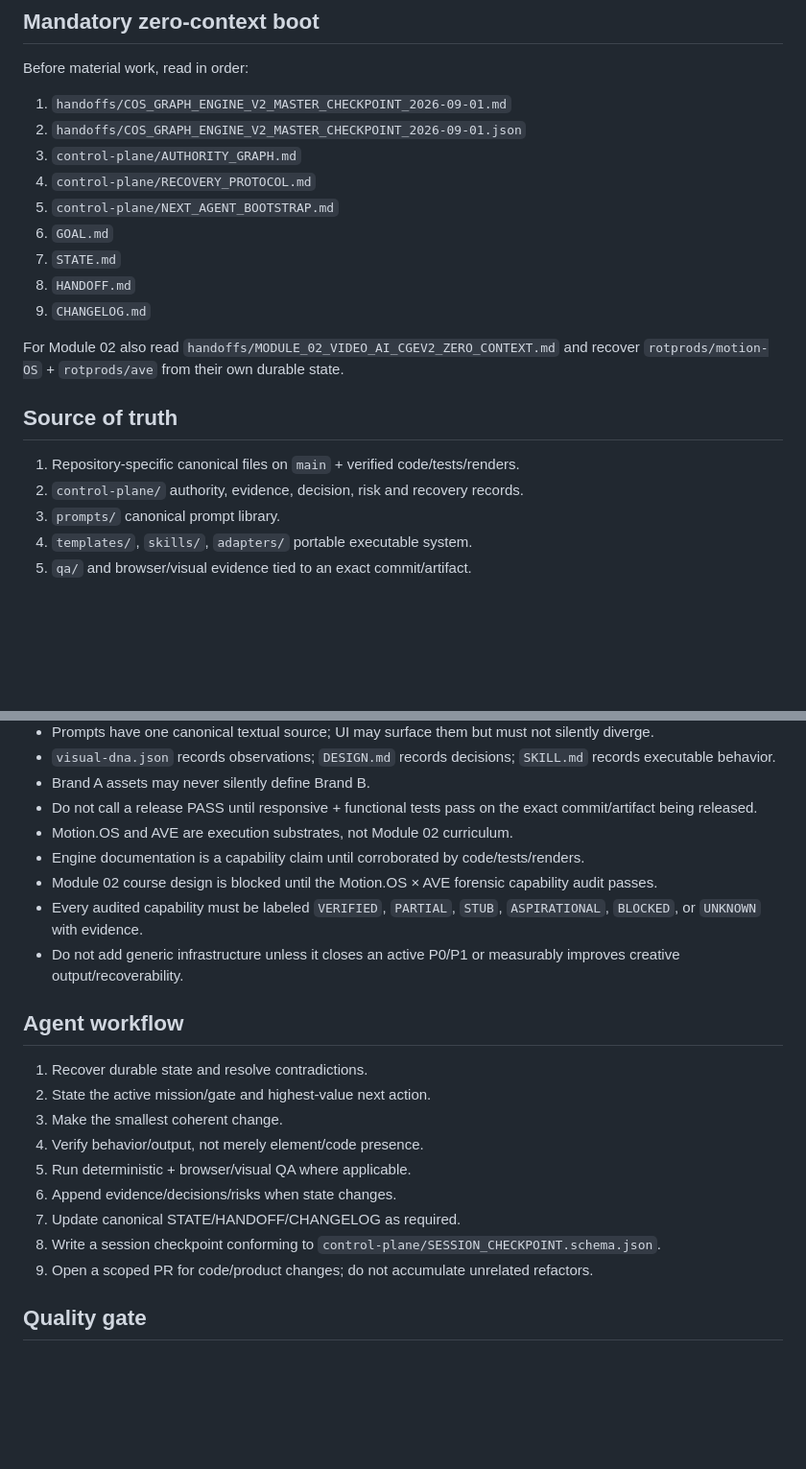
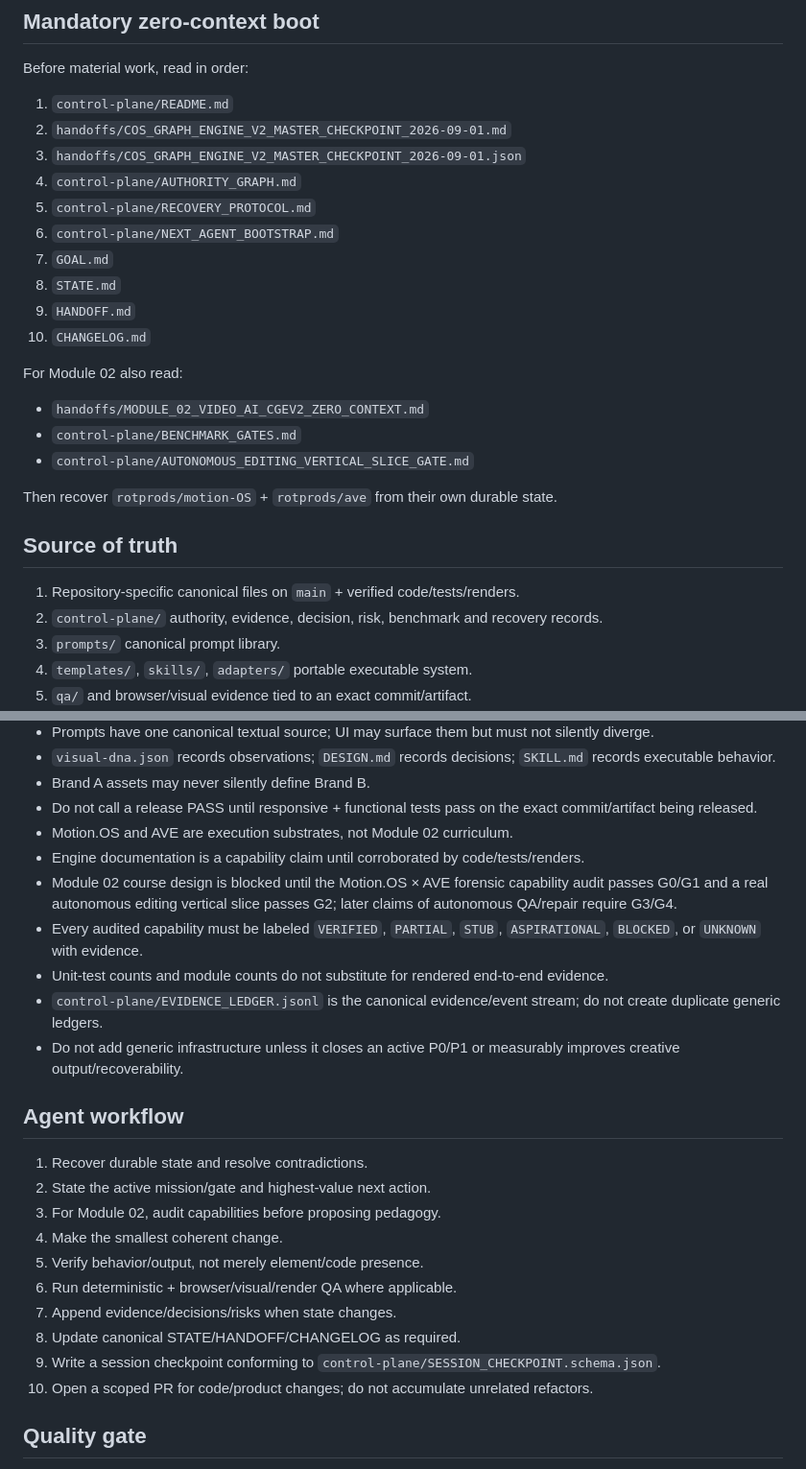
Before and after one commit to rotprods/viral-carrousels-, a Markdown page: AGENTS.md, 2 parts joined by grey strips. Shown at 96% size. GitHub-like rendering; blank space fills up the shorter version.

Commit message:
docs(agents): enforce benchmark and vertical-slice gates

```diff
--- a/AGENTS.md
+++ b/AGENTS.md
@@ -5,21 +5,27 @@ Maintain **AI SLOP → BRAND SYSTEM** and its successor modules as a production-
 
 ## Mandatory zero-context boot
 Before material work, read in order:
-1. `handoffs/COS_GRAPH_ENGINE_V2_MASTER_CHECKPOINT_2026-09-01.md`
-2. `handoffs/COS_GRAPH_ENGINE_V2_MASTER_CHECKPOINT_2026-09-01.json`
-3. `control-plane/AUTHORITY_GRAPH.md`
-4. `control-plane/RECOVERY_PROTOCOL.md`
-5. `control-plane/NEXT_AGENT_BOOTSTRAP.md`
-6. `GOAL.md`
-7. `STATE.md`
-8. `HANDOFF.md`
-9. `CHANGELOG.md`
+1. `control-plane/README.md`
+2. `handoffs/COS_GRAPH_ENGINE_V2_MASTER_CHECKPOINT_2026-09-01.md`
+3. `handoffs/COS_GRAPH_ENGINE_V2_MASTER_CHECKPOINT_2026-09-01.json`
+4. `control-plane/AUTHORITY_GRAPH.md`
+5. `control-plane/RECOVERY_PROTOCOL.md`
+6. `control-plane/NEXT_AGENT_BOOTSTRAP.md`
+7. `GOAL.md`
+8. `STATE.md`
+9. `HANDOFF.md`
+10. `CHANGELOG.md`
 
-For Module 02 also read `handoffs/MODULE_02_VIDEO_AI_CGEV2_ZERO_CONTEXT.md` and recover `rotprods/motion-OS` + `rotprods/ave` from their own durable state.
+For Module 02 also read:
+- `handoffs/MODULE_02_VIDEO_AI_CGEV2_ZERO_CONTEXT.md`
+- `control-plane/BENCHMARK_GATES.md`
+- `control-plane/AUTONOMOUS_EDITING_VERTICAL_SLICE_GATE.md`
+
+Then recover `rotprods/motion-OS` + `rotprods/ave` from their own durable state.
 
 ## Source of truth
 1. Repository-specific canonical files on `main` + verified code/tests/renders.
-2. `control-plane/` authority, evidence, decision, risk and recovery records.
+2. `control-plane/` authority, evidence, decision, risk, benchmark and recovery records.
 3. `prompts/` canonical prompt library.
 4. `templates/`, `skills/`, `adapters/` portable executable system.
 5. `qa/` and browser/visual evidence tied to an exact commit/artifact.
@@ -39,20 +45,23 @@ For Module 02 also read `handoffs/MODULE_02_VIDEO_AI_CGEV2_ZERO_CONTEXT.md` and
 - Do not call a release PASS until responsive + functional tests pass on the exact commit/artifact being released.
 - Motion.OS and AVE are execution substrates, not Module 02 curriculum.
 - Engine documentation is a capability claim until corroborated by code/tests/renders.
-- Module 02 course design is blocked until the Motion.OS × AVE forensic capability audit passes.
+- Module 02 course design is blocked until the Motion.OS × AVE forensic capability audit passes G0/G1 and a real autonomous editing vertical slice passes G2; later claims of autonomous QA/repair require G3/G4.
 - Every audited capability must be labeled `VERIFIED`, `PARTIAL`, `STUB`, `ASPIRATIONAL`, `BLOCKED`, or `UNKNOWN` with evidence.
+- Unit-test counts and module counts do not substitute for rendered end-to-end evidence.
+- `control-plane/EVIDENCE_LEDGER.jsonl` is the canonical evidence/event stream; do not create duplicate generic ledgers.
 - Do not add generic infrastructure unless it closes an active P0/P1 or measurably improves creative output/recoverability.
 
 ## Agent workflow
 1. Recover durable state and resolve contradictions.
 2. State the active mission/gate and highest-value next action.
-3. Make the smallest coherent change.
-4. Verify behavior/output, not merely element/code presence.
-5. Run deterministic + browser/visual QA where applicable.
-6. Append evidence/decisions/risks when state changes.
-7. Update canonical STATE/HANDOFF/CHANGELOG as required.
-8. Write a session checkpoint conforming to `control-plane/SESSION_CHECKPOINT.schema.json`.
-9. Open a scoped PR for code/product changes; do not accumulate unrelated refactors.
+3. For Module 02, audit capabilities before proposing pedagogy.
+4. Make the smallest coherent change.
+5. Verify behavior/output, not merely element/code presence.
+6. Run deterministic + browser/visual/render QA where applicable.
+7. Append evidence/decisions/risks when state changes.
+8. Update canonical STATE/HANDOFF/CHANGELOG as required.
+9. Write a session checkpoint conforming to `control-plane/SESSION_CHECKPOINT.schema.json`.
+10. Open a scoped PR for code/product changes; do not accumulate unrelated refactors.
 
 ## Quality gate
 Before commit: simplify. Reject unnecessary abstractions, duplicate prompt sources, JS-only asset loading, dead navigation, inaccessible controls, decorative UI with no teaching function, capability theater and infrastructure that does not close a current risk/gap.
```
